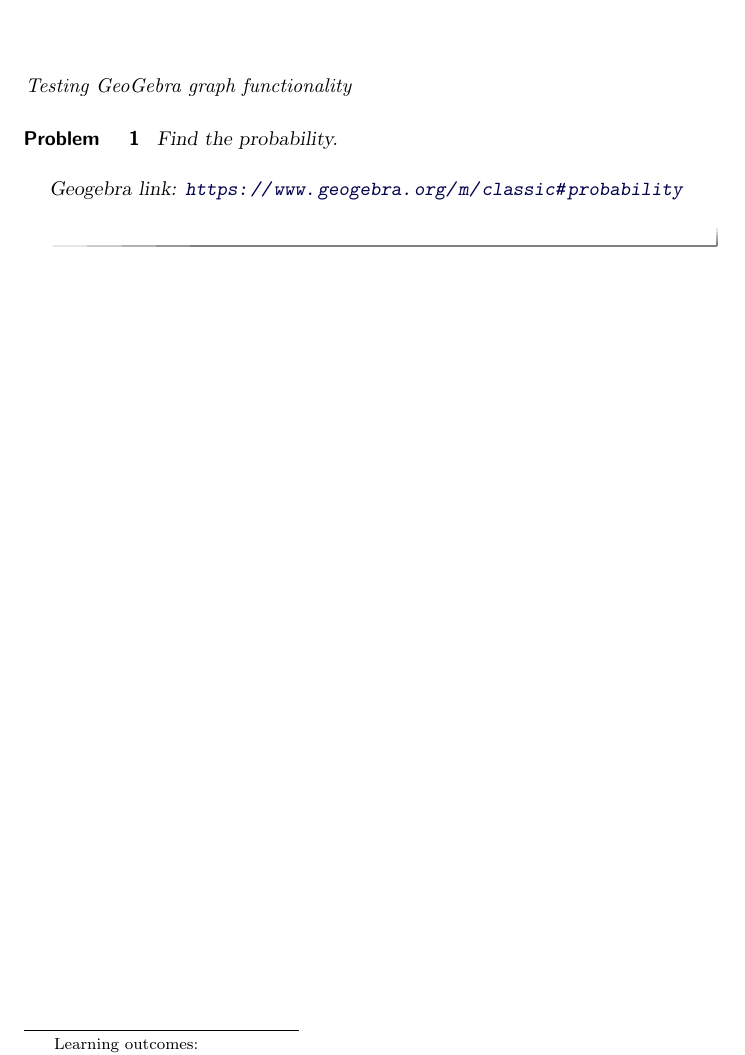
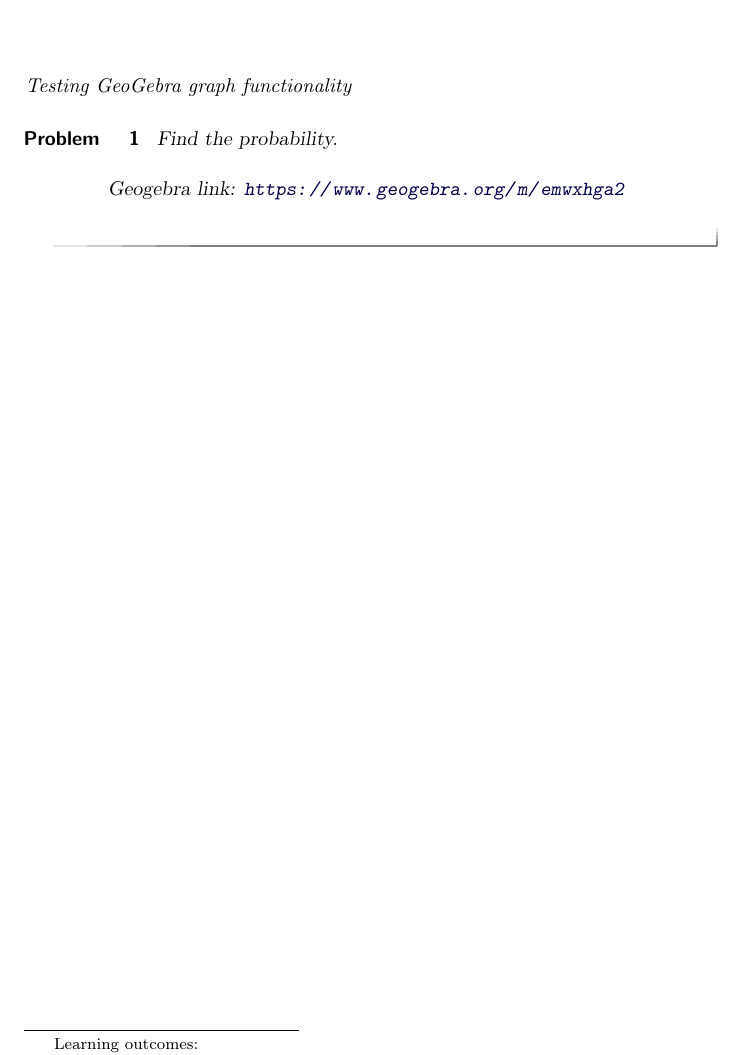
Before and after one commit to annadavismath/precalculus, a LaTeX document (sandbox1/sandbox1.tex): part of the page, cut so that both start at the same text. Compiled offline with pdfLaTeX.

Commit message:
Update sandbox1.tex

```diff
--- a/sandbox1/sandbox1.tex
+++ b/sandbox1/sandbox1.tex
@@ -13,7 +13,7 @@
 \begin{problem}\label{prob:sandbox1prob1}
  Find the probability.
 \begin{center}
-\geogebra{classic\#probability}{800}{600}
+\geogebra{emwxhga2}{800}{600}
 \end{center}
 \end{problem}
 
```
